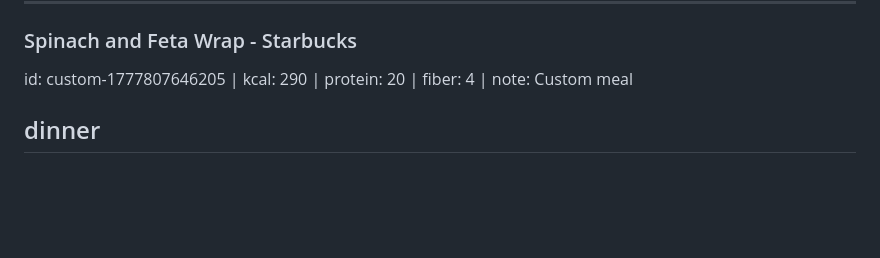
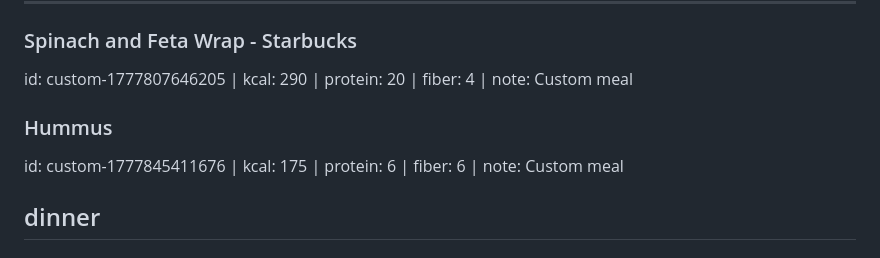
Before and after one commit to shengalegado/meal-planner, a Markdown page: meal-library.md, the part around the change. Drawn GitHub-style; blank space fills up the shorter version.

Commit message:
Update meal library [meal planner]

```diff
--- a/meal-library.md
+++ b/meal-library.md
@@ -266,6 +266,9 @@ id: turkey-marinara-sauce | kcal: 353 | protein: 56 | fiber: 5
 
 ### Spinach and Feta Wrap - Starbucks
 id: custom-1777807646205 | kcal: 290 | protein: 20 | fiber: 4 | note: Custom meal
+
+### Hummus
+id: custom-1777845411676 | kcal: 175 | protein: 6 | fiber: 6 | note: Custom meal
 ## dinner
 
 ### Shredded Rotisserie Chicken (100g)
```
